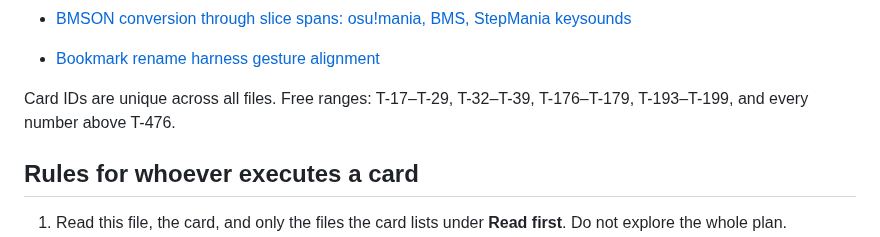
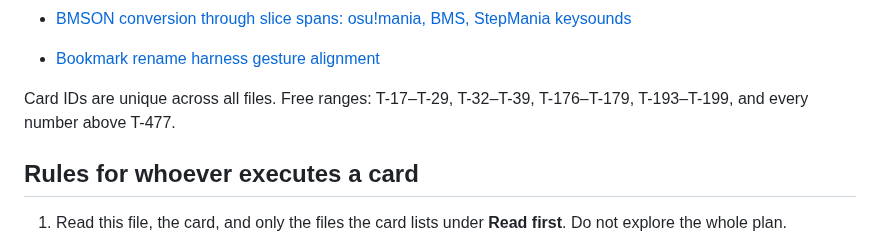
Before and after one commit to zardoru/wormedit, a Markdown page: docs/chart-editor-plan/tasks.md, the part around the change. GitHub-like rendering.

```diff
--- a/docs/chart-editor-plan/tasks.md
+++ b/docs/chart-editor-plan/tasks.md
@@ -62,7 +62,7 @@ says *which card is next*. A card says exactly *how to do one slice and prove it
 - [Bookmark rename harness gesture alignment](tasks/bookmark-rename-harness.md)
 
 Card IDs are unique across all files. Free ranges: T-17–T-29, T-32–T-39, T-176–T-179, T-193–T-199, and
-every number above T-476.
+every number above T-477.
 
 ## Rules for whoever executes a card
 
```
Also changed, not shown: memory/coordination/oct8-performance-batch.md (added, +26 -0 lines), 1 other file.
